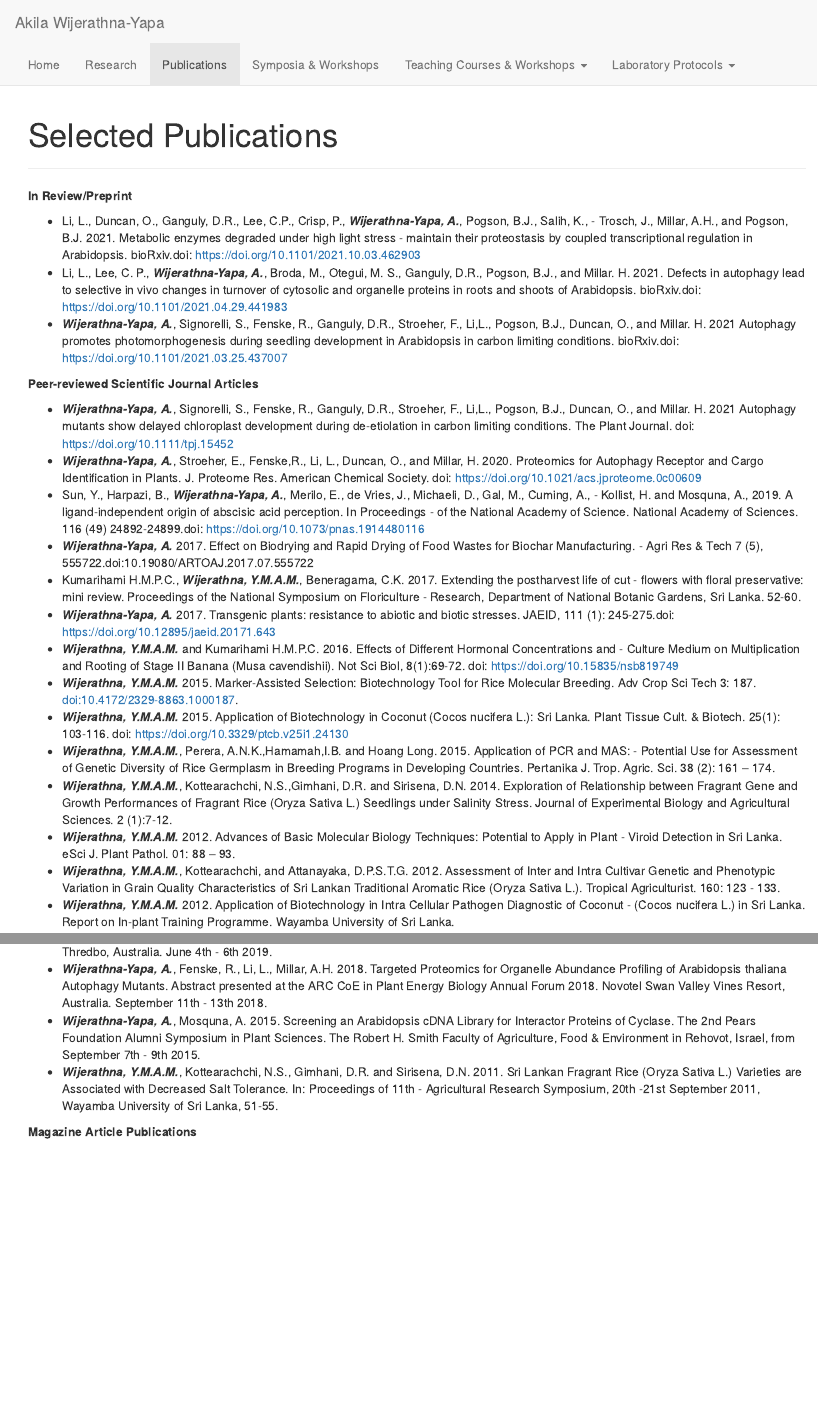
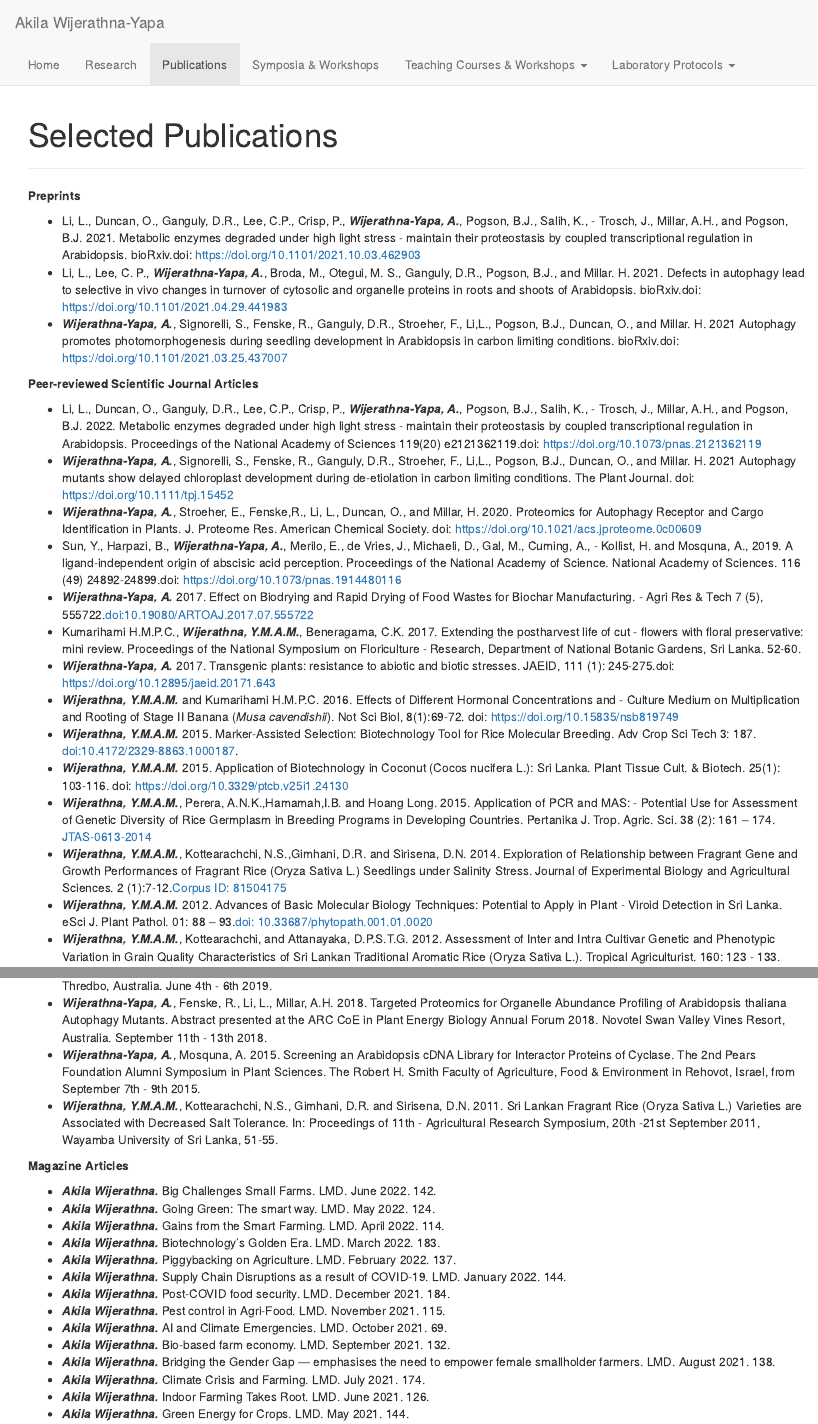
Before and after one commit to AkilaWijerathnaYapa/AkilaWijerathnaYapa.github.io, an R Markdown document (publications.Rmd): the page in a window 1100 px wide, from its top, and a second part further down, joined at a grey line. The pictures show the output file publications.html that the author committed with the source, opened offline; library style sheets and scripts come from the installed R packages.

Commit message:
Publication list update
Publication list update _20220623

```diff
--- a/publications.Rmd
+++ b/publications.Rmd
@@ -4,7 +4,7 @@ title: "Selected Publications"
 
 ***
 
-**In Review/Preprint**
+**Preprints**
 
 - Li, L., Duncan, O., Ganguly, D.R., Lee, C.P., Crisp, P., **_Wijerathna-Yapa, A._**, Pogson, B.J., Salih, K., - Trosch, J., Millar, A.H., and Pogson, B.J. 2021. Metabolic enzymes degraded under high light stress - maintain their proteostasis by coupled transcriptional regulation in Arabidopsis. bioRxiv.doi: https://doi.org/10.1101/2021.10.03.462903
 - Li, L., Lee, C. P., **_Wijerathna-Yapa, A._**, Broda, M., Otegui, M. S., Ganguly, D.R., Pogson, B.J., and Millar. H. 2021. Defects in autophagy lead to selective in vivo changes in turnover of cytosolic and organelle proteins in roots and shoots of Arabidopsis. bioRxiv.doi: https://doi.org/10.1101/2021.04.29.441983
@@ -12,17 +12,17 @@ title: "Selected Publications"
 
 **Peer-reviewed Scientific Journal Articles**
 
+- Li, L., Duncan, O., Ganguly, D.R., Lee, C.P., Crisp, P., **_Wijerathna-Yapa, A._**, Pogson, B.J., Salih, K., - Trosch, J., Millar, A.H., and Pogson, B.J. 2022. Metabolic enzymes degraded under high light stress - maintain their proteostasis by coupled transcriptional regulation in Arabidopsis. Proceedings of the National Academy of Sciences 119(20) e2121362119.doi: https://doi.org/10.1073/pnas.2121362119
 - **_Wijerathna-Yapa, A._**, Signorelli, S., Fenske, R., Ganguly, D.R., Stroeher, F., Li,L., Pogson, B.J., Duncan, O., and Millar. H. 2021 Autophagy mutants show delayed chloroplast development during de-etiolation in carbon limiting conditions. The Plant Journal. doi: https://doi.org/10.1111/tpj.15452
 - **_Wijerathna-Yapa, A._**, Stroeher, E., Fenske,R., Li, L., Duncan, O., and Millar, H. 2020. Proteomics for Autophagy Receptor and Cargo Identification in Plants. J. Proteome Res. American Chemical Society. doi: https://doi.org/10.1021/acs.jproteome.0c00609
-- Sun, Y., Harpazi, B., **_Wijerathna-Yapa, A._**, Merilo, E., de Vries, J., Michaeli, D., Gal, M., Cuming, A., - Kollist, H. and Mosquna, A., 2019. A ligand-independent origin of abscisic acid perception. In Proceedings - of the National Academy of Science. National Academy of Sciences. 116 (49) 24892-24899.doi: https://doi.org/10.1073/pnas.1914480116
-- **_Wijerathna-Yapa, A._** 2017. Effect on Biodrying and Rapid Drying of Food Wastes for Biochar Manufacturing. - Agri Res & Tech 7 (5), 555722.doi:10.19080/ARTOAJ.2017.07.555722
+- Sun, Y., Harpazi, B., **_Wijerathna-Yapa, A._**, Merilo, E., de Vries, J., Michaeli, D., Gal, M., Cuming, A., - Kollist, H. and Mosquna, A., 2019. A ligand-independent origin of abscisic acid perception. Proceedings of the National Academy of Science. National Academy of Sciences. 116 (49) 24892-24899.doi: https://doi.org/10.1073/pnas.1914480116
+- **_Wijerathna-Yapa, A._** 2017. Effect on Biodrying and Rapid Drying of Food Wastes for Biochar Manufacturing. - Agri Res & Tech 7 (5), 555722.[doi:10.19080/ARTOAJ.2017.07.555722](https://juniperpublishers.com/artoaj/ARTOAJ.MS.ID.555722.php)
 - Kumarihami H.M.P.C., **_Wijerathna, Y.M.A.M._**, Beneragama, C.K.  2017. Extending the postharvest life of cut - flowers with floral preservative: mini review. Proceedings of the National Symposium on Floriculture - Research, Department of National Botanic Gardens, Sri Lanka. 52-60.
 - **_Wijerathna-Yapa, A._** 2017. Transgenic plants: resistance to abiotic and biotic stresses.  JAEID, 111 (1): 245-275.doi: https://doi.org/10.12895/jaeid.20171.643
-- **_Wijerathna, Y.M.A.M._** and Kumarihami H.M.P.C. 2016. Effects of Different Hormonal Concentrations and - Culture Medium on Multiplication and Rooting of Stage II Banana (Musa cavendishii). Not Sci Biol, 8(1):69-72. doi: https://doi.org/10.15835/nsb819749
+- **_Wijerathna, Y.M.A.M._** and Kumarihami H.M.P.C. 2016. Effects of Different Hormonal Concentrations and - Culture Medium on Multiplication and Rooting of Stage II Banana (_Musa cavendishii_). Not Sci Biol, 8(1):69-72. doi: https://doi.org/10.15835/nsb819749
 - **_Wijerathna, Y.M.A.M._** 2015. Marker-Assisted Selection: Biotechnology Tool for Rice Molecular Breeding. Adv Crop Sci Tech 3: 187. doi:10.4172/2329-8863.1000187.
 - **_Wijerathna, Y.M.A.M._** 2015. Application of Biotechnology in Coconut (Cocos nucifera L.): Sri Lanka. Plant Tissue Cult. & Biotech. 25(1): 103‐116. doi: https://doi.org/10.3329/ptcb.v25i1.24130
-- **_Wijerathna, Y.M.A.M._**, Perera, A.N.K.,Hamamah,I.B. and Hoang Long. 2015. Application of PCR and MAS: - Potential Use for Assessment of Genetic Diversity of Rice Germplasm in Breeding Programs in Developing Countries. Pertanika J. Trop. Agric. Sci. 38 (2): 161 – 174.
-- **_Wijerathna, Y.M.A.M._**, Kottearachchi, N.S.,Gimhani, D.R. and Sirisena, D.N. 2014. Exploration of Relationship between Fragrant Gene and Growth Performances of Fragrant Rice (Oryza Sativa L.) Seedlings under Salinity Stress. Journal of Experimental Biology and Agricultural Sciences. 2 (1):7-12.
-- **_Wijerathna, Y.M.A.M._** 2012. Advances of Basic Molecular Biology Techniques: Potential to Apply in Plant - Viroid Detection in Sri Lanka. eSci J. Plant Pathol. 01: 88 – 93.
+- **_Wijerathna, Y.M.A.M._**, Perera, A.N.K.,Hamamah,I.B. and Hoang Long. 2015. Application of PCR and MAS: - Potential Use for Assessment of Genetic Diversity of Rice Germplasm in Breeding Programs in Developing Countries. Pertanika J. Trop. Agric. Sci. 38 (2): 161 – 174. [JTAS-0613-2014](http://www.pertanika.upm.edu.my/resources/files/Pertanika%20PAPERS/JTAS%20Vol.%2038%20(2)%20May.%202015/01%20Page%20161-174%20(JTAS%200613-2014).pdf)
+- **_Wijerathna, Y.M.A.M._**, Kottearachchi, N.S.,Gimhani, D.R. and Sirisena, D.N. 2014. Exploration of Relationship between Fragrant Gene and Growth Performances of Fragrant Rice (Oryza Sativa L.) Seedlings under Salinity Stress. Journal of Experimental Biology and Agricultural Sciences. 2 (1):7-12.[Corpus ID: 81504175](http://www.jebas.org/wp-content/uploads/2014/09/Kottearachchi-et-al-JEBAS.pdf)
+- **_Wijerathna, Y.M.A.M._** 2012. Advances of Basic Molecular Biology Techniques: Potential to Apply in Plant - Viroid Detection in Sri Lanka. eSci J. Plant Pathol. 01: 88 – 93.[doi: 10.33687/phytopath.001.01.0020](https://esciencepress.net/journals/index.php/phytopath/article/view/20/19)
 - **_Wijerathna, Y.M.A.M._**, Kottearachchi, and Attanayaka, D.P.S.T.G. 2012. Assessment of Inter and Intra Cultivar Genetic and Phenotypic Variation in Grain Quality Characteristics of Sri Lankan Traditional Aromatic Rice (Oryza Sativa L.). Tropical Agriculturist. 160: 123 - 133.
-- **_Wijerathna, Y.M.A.M._** 2012. Application of Biotechnology in Intra Cellular Pathogen Diagnostic of Coconut - (Cocos nucifera L.) in Sri Lanka. Report on In-plant Training Programme. Wayamba University of Sri Lanka.
@@ -35,8 +41,10 @@ title: "Selected Publications"
 - **_Wijerathna-Yapa, A._**, Mosquna, A. 2015. Screening an Arabidopsis cDNA Library for Interactor Proteins of Cyclase. The 2nd Pears Foundation Alumni Symposium in Plant Sciences. The Robert H. Smith Faculty of Agriculture, Food & Environment in Rehovot, Israel, from September 7th - 9th 2015.
 - **_Wijerathna, Y.M.A.M._**, Kottearachchi, N.S., Gimhani, D.R. and Sirisena, D.N. 2011. Sri Lankan Fragrant Rice (Oryza Sativa L.) Varieties are Associated with Decreased Salt Tolerance. In: Proceedings of 11th - Agricultural Research Symposium, 20th -21st September 2011, Wayamba University of Sri Lanka, 51-55.
 
-**Magazine Article Publications**
+**Magazine Articles**
 
+- **_Akila Wijerathna._** Big Challenges Small Farms. LMD. June 2022. 142.
+- **_Akila Wijerathna._** Going Green: The smart way. LMD. May 2022. 124.
 - **_Akila Wijerathna._** Gains from the Smart Farming. LMD. April 2022. 114.
 - **_Akila Wijerathna._** Biotechnology's Golden Era. LMD. March 2022. 183.
 - **_Akila Wijerathna._** Piggybacking on Agriculture. LMD. February 2022. 137.
```
Also changed, not shown: publications.html, publications.Rmd (6 more changed lines), 2 other files.
